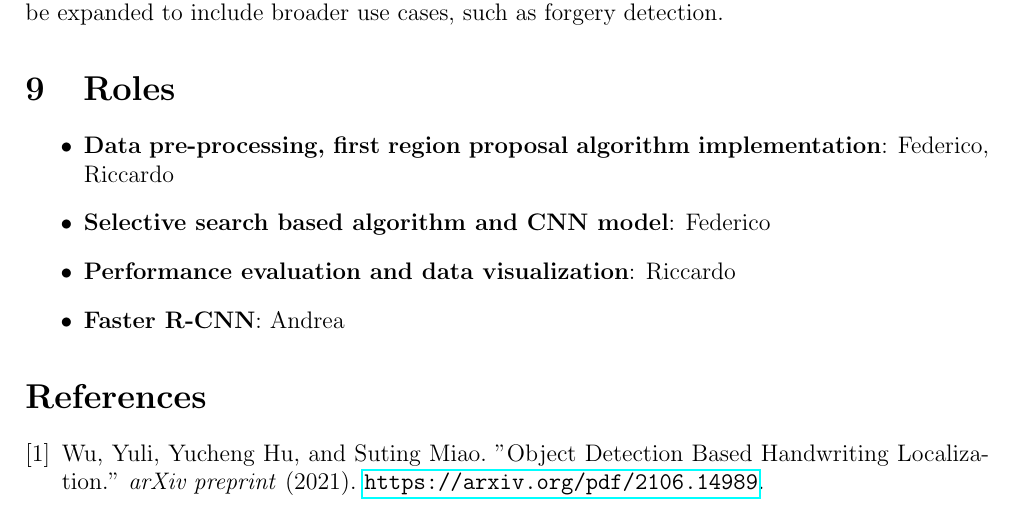
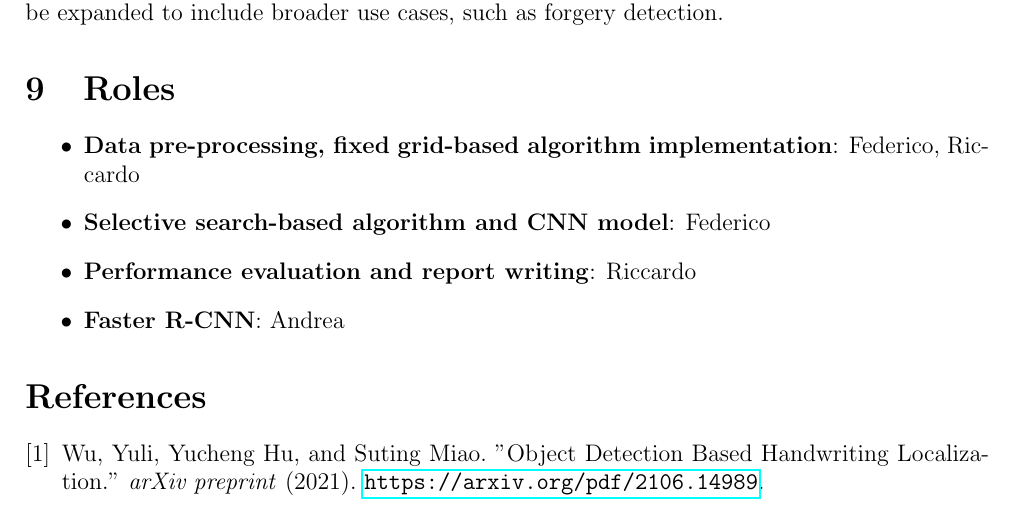
Before and after one commit to ricp2015/signature_localization, a LaTeX paper (docs/Project_Report.tex): part of page 5 of 6, cut so that both start at the same text. Compiled offline with pdfLaTeX.

Commit message:
updated README

```diff
--- a/docs/Project_Report.tex
+++ b/docs/Project_Report.tex
@@ -123,9 +123,9 @@ A core area for improvement is the refinement of region proposal methods, which
 
 \section{Roles}
 \begin{itemize}
-    \item \textbf{Data pre-processing, first region proposal algorithm implementation}: Federico, Riccardo
-    \item \textbf{Selective search based algorithm and CNN model}: Federico
-    \item \textbf{Performance evaluation and data visualization}: Riccardo
+    \item \textbf{Data pre-processing, fixed grid-based algorithm implementation}: Federico, Riccardo
+    \item \textbf{Selective search-based algorithm and CNN model}: Federico
+    \item \textbf{Performance evaluation and report writing}: Riccardo
     \item \textbf{Faster R-CNN}: Andrea
 \end{itemize}
 
```
Also changed, not shown: README.md.
